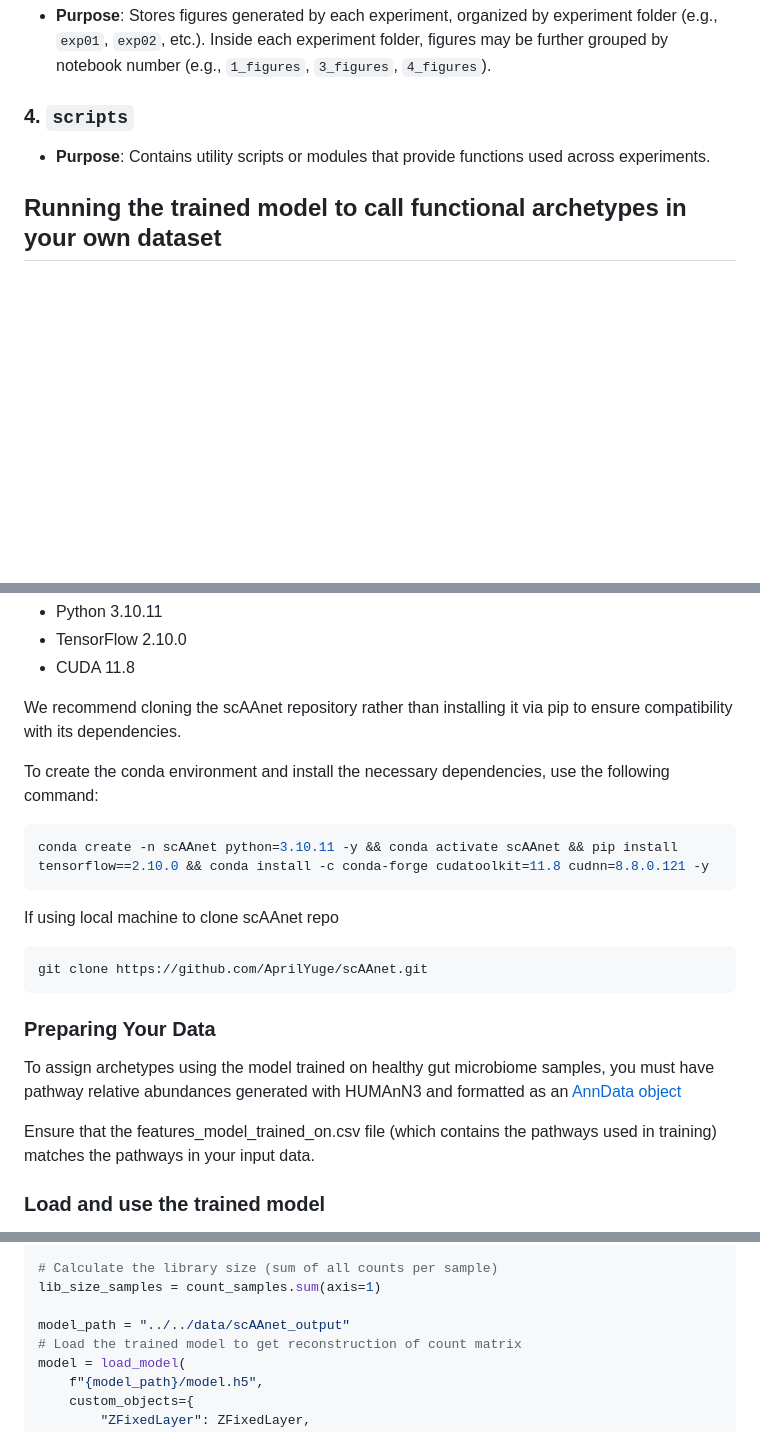
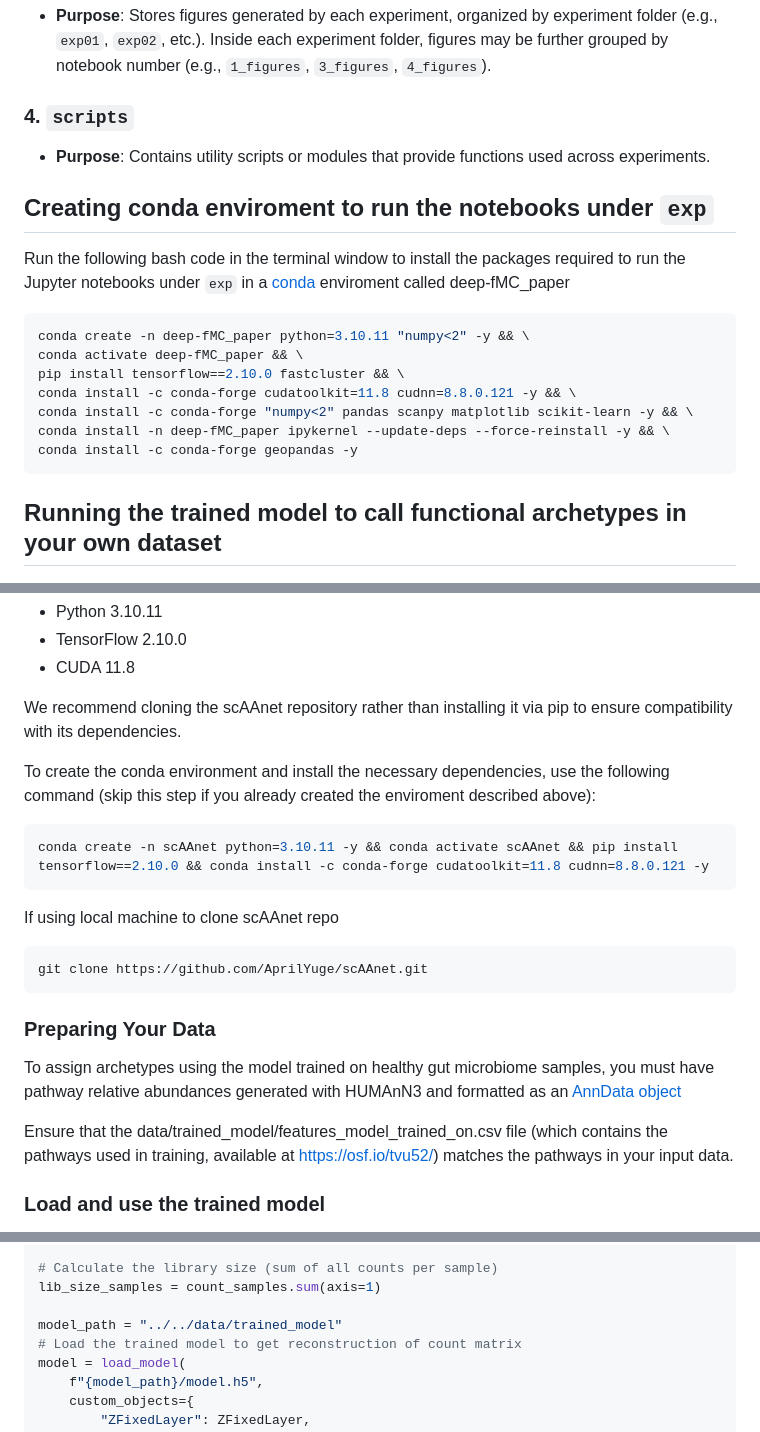
Before and after one commit to dumeaux-lab/deep-fMC_paper, a Markdown page: README.md, 3 parts joined by grey strips. Rendered like a GitHub page; blank space fills up the shorter version.

````diff
--- a/README.md
+++ b/README.md
@@ -18,6 +18,18 @@ Data files for input and output from exp files can be found at https://osf.io/tv
 ### 4. `scripts`
 - **Purpose**: Contains utility scripts or modules that provide functions used across experiments.
 
+## Creating conda enviroment to run the notebooks under `exp`
+Run the following bash code in the terminal window to install the packages required to run the Jupyter notebooks under `exp` in a [conda](https://www.anaconda.com/download/success) enviroment called deep-fMC_paper
+```bash
+conda create -n deep-fMC_paper python=3.10.11 "numpy<2" -y && \
+conda activate deep-fMC_paper && \
+pip install tensorflow==2.10.0 fastcluster && \
+conda install -c conda-forge cudatoolkit=11.8 cudnn=8.8.0.121 -y && \
+conda install -c conda-forge "numpy<2" pandas scanpy matplotlib scikit-learn -y && \
+conda install -n deep-fMC_paper ipykernel --update-deps --force-reinstall -y && \
+conda install -c conda-forge geopandas -y
+```
+
 ## Running the trained model to call functional archetypes in your own dataset
 
 ### Environment set-up
@@ -30,7 +42,7 @@ The trained model was developed in a conda environment with the following specif
 
 We recommend cloning the scAAnet repository rather than installing it via pip to ensure compatibility with its dependencies.
 
-To create the conda environment and install the necessary dependencies, use the following command:
+To create the conda environment and install the necessary dependencies, use the following command (skip this step if you already created the enviroment described above):
 
 ```bash
 conda create -n scAAnet python=3.10.11 -y && conda activate scAAnet && pip install tensorflow==2.10.0 && conda install -c conda-forge cudatoolkit=11.8 cudnn=8.8.0.121 -y
@@ -45,7 +57,7 @@ git clone https://github.com/AprilYuge/scAAnet.git
 ### Preparing Your Data
 To assign archetypes using the model trained on healthy gut microbiome samples, you must have pathway relative abundances generated with HUMAnN3 and formatted as an [AnnData object](https://anndata.readthedocs.io/en/latest/tutorials/notebooks/getting-started.html)
 
-Ensure that the features_model_trained_on.csv file (which contains the pathways used in training) matches the pathways in your input data.
+Ensure that the data/trained_model/features_model_trained_on.csv file (which contains the pathways used in training, available at https://osf.io/tvu52/) matches the pathways in your input data.
 
 
 ### Load and use the trained model
@@ -86,7 +98,7 @@ TPM_samples = count_samples / count_samples.sum(axis=1)
 # Calculate the library size (sum of all counts per sample)
 lib_size_samples = count_samples.sum(axis=1)
 
-model_path = "../../data/scAAnet_output"
+model_path = "../../data/trained_model"
 # Load the trained model to get reconstruction of count matrix
 model = load_model(
     f"{model_path}/model.h5",
````
